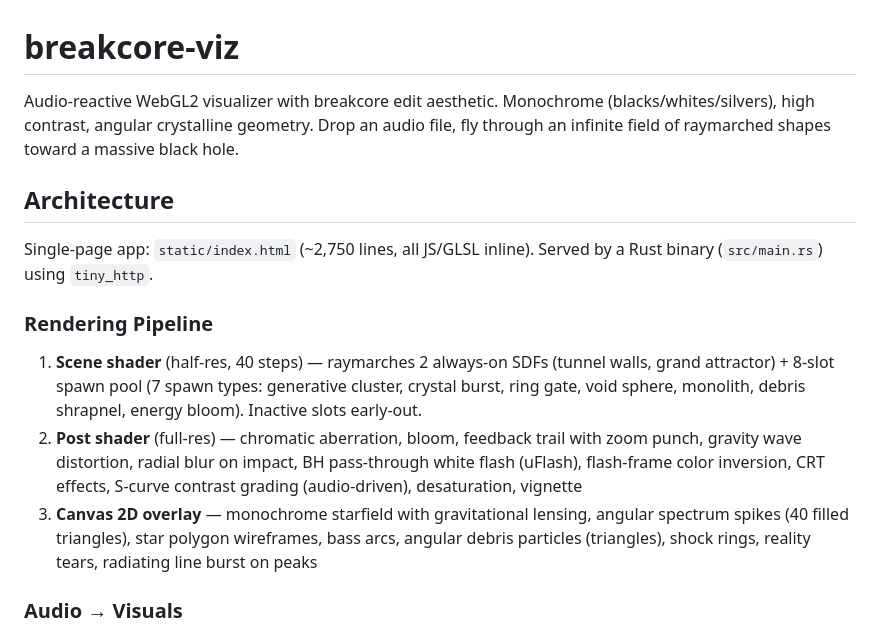
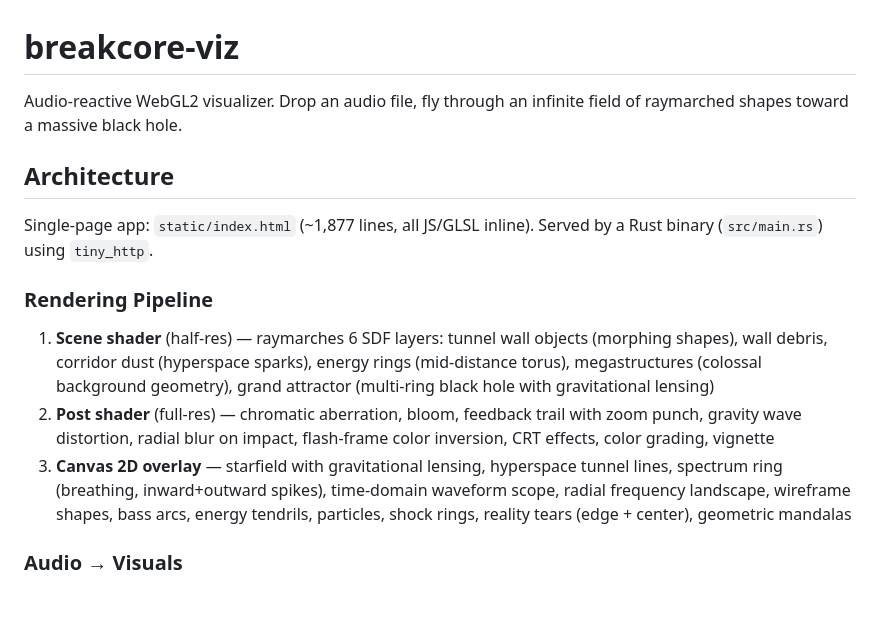
Before and after one commit to iasonS/breakcore-viz, a Markdown page: CLAUDE.md, the part around one of its changes. Rendered like a GitHub page; blank space fills up the shorter version.

```diff
--- a/CLAUDE.md
+++ b/CLAUDE.md
@@ -1,15 +1,15 @@
 # breakcore-viz
 
-Audio-reactive WebGL2 visualizer with breakcore edit aesthetic. Monochrome (blacks/whites/silvers), high contrast, angular crystalline geometry. Drop an audio file, fly through an infinite field of raymarched shapes toward a massive black hole.
+Audio-reactive WebGL2 visualizer. Drop an audio file, fly through an infinite field of raymarched shapes toward a massive black hole.
 
 ## Architecture
 
-Single-page app: `static/index.html` (~2,750 lines, all JS/GLSL inline). Served by a Rust binary (`src/main.rs`) using `tiny_http`.
+Single-page app: `static/index.html` (~1,877 lines, all JS/GLSL inline). Served by a Rust binary (`src/main.rs`) using `tiny_http`.
 
 ### Rendering Pipeline
-1. **Scene shader** (half-res, 40 steps) — raymarches 2 always-on SDFs (tunnel walls, grand attractor) + 8-slot spawn pool (7 spawn types: generative cluster, crystal burst, ring gate, void sphere, monolith, debris shrapnel, energy bloom). Inactive slots early-out.
-2. **Post shader** (full-res) — chromatic aberration, bloom, feedback trail with zoom punch, gravity wave distortion, radial blur on impact, BH pass-through white flash (uFlash), flash-frame color inversion, CRT effects, S-curve contrast grading (audio-driven), desaturation, vignette
-3. **Canvas 2D overlay** — monochrome starfield with gravitational lensing, angular spectrum spikes (40 filled triangles), star polygon wireframes, bass arcs, angular debris particles (triangles), shock rings, reality tears, radiating line burst on peaks
+1. **Scene shader** (half-res) — raymarches 6 SDF layers: tunnel wall objects (morphing shapes), wall debris, corridor dust (hyperspace sparks), energy rings (mid-distance torus), megastructures (colossal background geometry), grand attractor (multi-ring black hole with gravitational lensing)
+2. **Post shader** (full-res) — chromatic aberration, bloom, feedback trail with zoom punch, gravity wave distortion, radial blur on impact, flash-frame color inversion, CRT effects, color grading, vignette
+3. **Canvas 2D overlay** — starfield with gravitational lensing, hyperspace tunnel lines, spectrum ring (breathing, inward+outward spikes), time-domain waveform scope, radial frequency landscape, wireframe shapes, bass arcs, energy tendrils, particles, shock rings, reality tears (edge + center), geometric mandalas
 
 ### Audio → Visuals
 Web Audio API FFT → 4 bands (sub/low/mid/high) → onset detection → drives everything. Song section detection (breakdown/buildup/drop/sustain) via rolling energy history buffer.
```
Also changed, not shown: other parts of CLAUDE.md (+8 -19 lines), SESSION-2026-03-17.md (+1 -1 lines).
